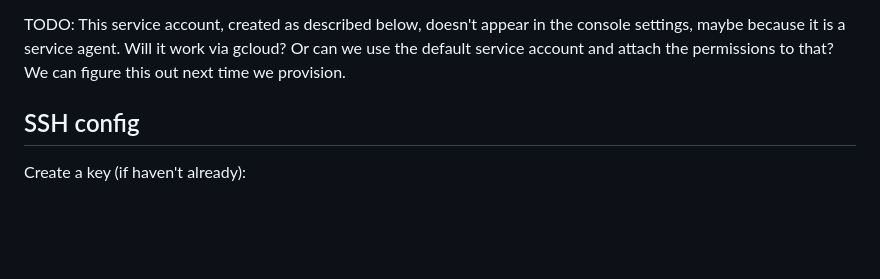
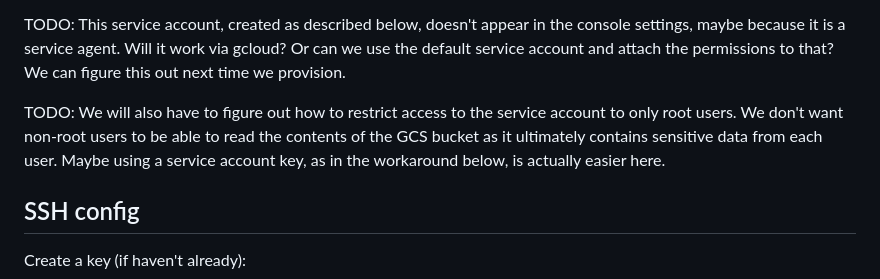
Before and after one commit to matomatical/tpus, a Markdown page: admin-handbook.md, the part around the change. GitHub-like rendering; blank space fills up the shorter version.

Commit message:
security note

```diff
--- a/admin-handbook.md
+++ b/admin-handbook.md
@@ -95,6 +95,12 @@ TODO: This service account, created as described below, doesn't appear in the
 console settings, maybe because it is a service agent. Will it work via gcloud?
 Or can we use the default service account and attach the permissions to that?
 We can figure this out next time we provision.
+
+TODO: We will also have to figure out how to restrict access to the service
+account to only root users. We don't want non-root users to be able to read the
+contents of the GCS bucket as it ultimately contains sensitive data from each
+user. Maybe using a service account key, as in the workaround below, is
+actually easier here.
 
 SSH config
 ----------
```
